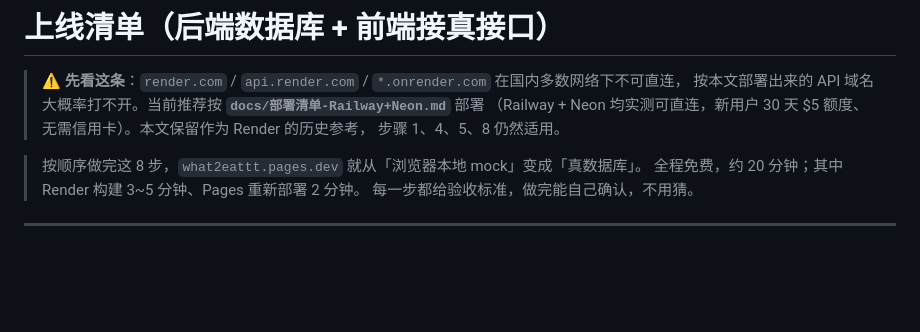
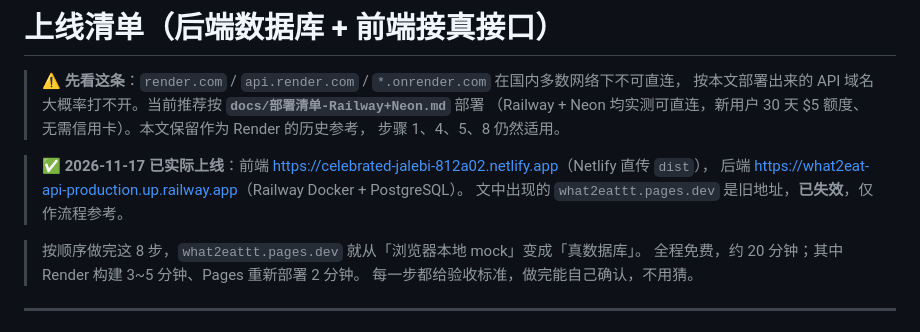
Before and after one commit to TemperanceLiu7/what2eat, a Markdown page: docs/上线清单.md, the part around the change. Rendered like a GitHub page; blank space fills up the shorter version.

```diff
--- a/docs/上线清单.md
+++ b/docs/上线清单.md
@@ -4,6 +4,10 @@
 > 按本文部署出来的 API 域名大概率打不开。当前推荐按 **`docs/部署清单-Railway+Neon.md`** 部署
 > （Railway + Neon 均实测可直连，新用户 30 天 $5 额度、无需信用卡）。本文保留作为 Render 的历史参考，
 > 步骤 1、4、5、8 仍然适用。
+
+> ✅ **2026-11-17 已实际上线**：前端 <https://celebrated-jalebi-812a02.netlify.app>（Netlify 直传 `dist`），
+> 后端 <https://what2eat-api-production.up.railway.app>（Railway Docker + PostgreSQL）。
+> 文中出现的 `what2eattt.pages.dev` 是旧地址，**已失效**，仅作流程参考。
 
 > 按顺序做完这 8 步，`what2eattt.pages.dev` 就从「浏览器本地 mock」变成「真数据库」。
 > 全程免费，约 20 分钟；其中 Render 构建 3~5 分钟、Pages 重新部署 2 分钟。
```
Also changed, not shown: README.md (+3 -1 lines), docs/qrcode.png.
